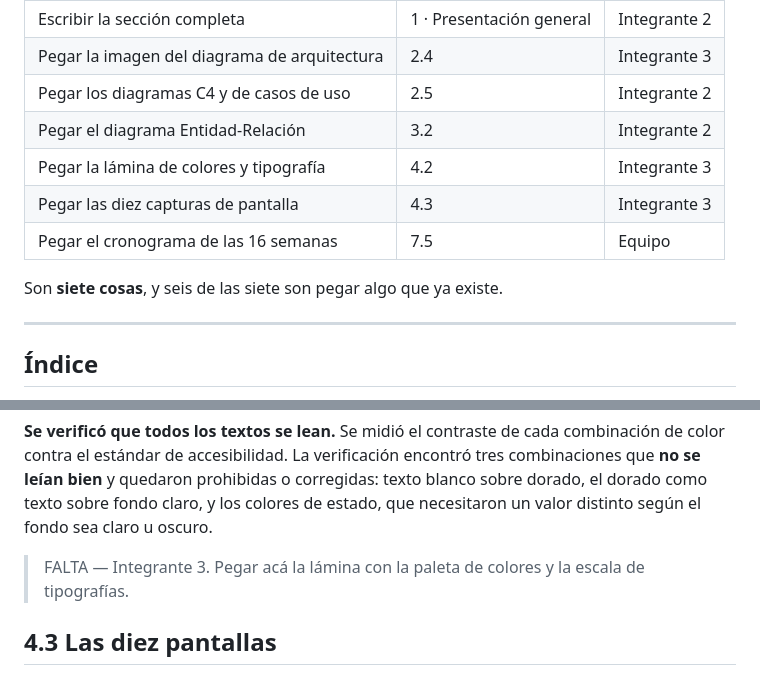
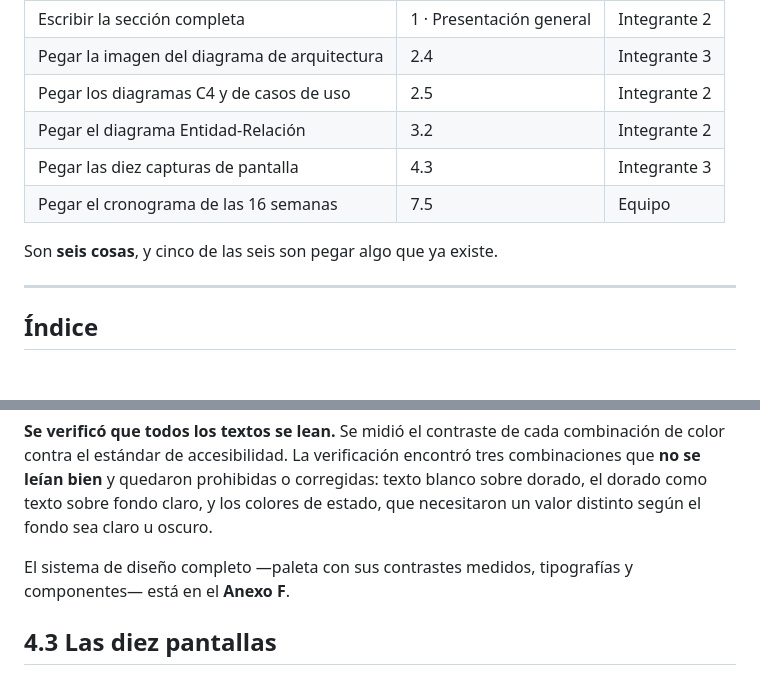
Before and after one commit to Martiherenu1/ProyectoVanFull, a Markdown page: Documentos/Documentacion/10-Documento-MVC-PC1.md, 2 parts joined by grey strips. Rendered like a GitHub page; blank space fills up the shorter version.

Commit message:
docs: la lámina de diseño sale del documento del MVC
Decisión del equipo: no se incluye la lámina de colores y tipografía en la
sección 4.2. No es un requisito de la consigna, y esa sección ya describe en
texto de dónde salieron los colores y qué contrastes fallaron. Queda apuntando
al Anexo F, que es el sistema de diseño completo.

Quedan 6 huecos en el documento en lugar de 7.

Co-Authored-By: Claude Opus 5 <noreply@anthropic.com>

```diff
--- a/Documentos/Documentacion/10-Documento-MVC-PC1.md
+++ b/Documentos/Documentacion/10-Documento-MVC-PC1.md
@@ -25,11 +25,10 @@ documento**, y es esto:
 | Pegar la imagen del diagrama de arquitectura | 2.4 | Integrante 3 |
 | Pegar los diagramas C4 y de casos de uso | 2.5 | Integrante 2 |
 | Pegar el diagrama Entidad-Relación | 3.2 | Integrante 2 |
-| Pegar la lámina de colores y tipografía | 4.2 | Integrante 3 |
 | Pegar las diez capturas de pantalla | 4.3 | Integrante 3 |
 | Pegar el cronograma de las 16 semanas | 7.5 | Equipo |
 
-Son **siete cosas**, y seis de las siete son pegar algo que ya existe.
+Son **seis cosas**, y cinco de las seis son pegar algo que ya existe.
 
 ---
 
@@ -308,7 +307,7 @@ estándar de accesibilidad. La verificación encontró tres combinaciones que **
 prohibidas o corregidas: texto blanco sobre dorado, el dorado como texto sobre fondo claro, y los colores de
 estado, que necesitaron un valor distinto según el fondo sea claro u oscuro.
 
-> FALTA — Integrante 3. Pegar acá la lámina con la paleta de colores y la escala de tipografías.
+El sistema de diseño completo —paleta con sus contrastes medidos, tipografías y componentes— está en el **Anexo F**.
 
 ## 4.3 Las diez pantallas
 
```
